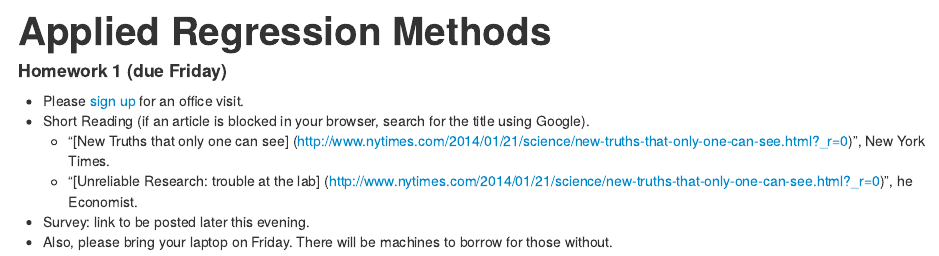
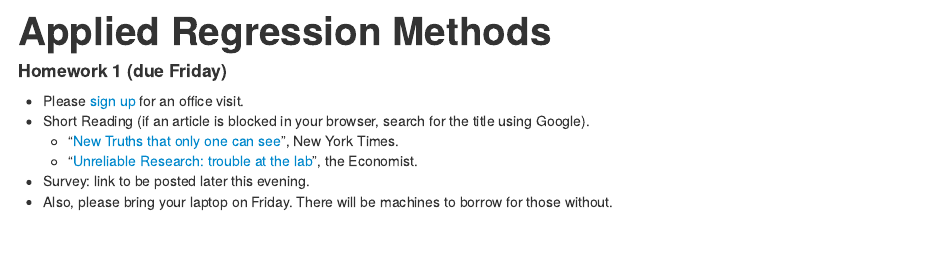
Before and after one commit to andrewpbray/andrewpbray.github.io, an R Markdown document (index.Rmd): the page in a window 1100 px wide, from its top. The pictures show the output file index.html that the author committed with the source, opened offline.

Commit message:
repair links

```diff
--- a/index.Rmd
+++ b/index.Rmd
@@ -8,12 +8,10 @@ output: html_document
 for an office visit.
 - Short Reading (if an article is blocked in your browser, search for the title using
 Google).
-    - "[New Truths that only one can see]
-    (http://www.nytimes.com/2014/01/21/science/new-truths-that-only-one-can-see.html?_r=0)",
+    - "[New Truths that only one can see](http://www.nytimes.com/2014/01/21/science/new-truths-that-only-one-can-see.html?_r=0)",
     New York Times.
-    - "[Unreliable Research: trouble at the lab]
-    (http://www.nytimes.com/2014/01/21/science/new-truths-that-only-one-can-see.html?_r=0)",
-    he Economist.
+    - "[Unreliable Research: trouble at the lab](http://www.nytimes.com/2014/01/21/science/new-truths-that-only-one-can-see.html?_r=0)",
+    the Economist.
 - Survey: link to be posted later this evening.
 - Also, please bring your laptop on Friday.  There will be machines to borrow for those
 without.
```
Also changed, not shown: README.md, index.html.
